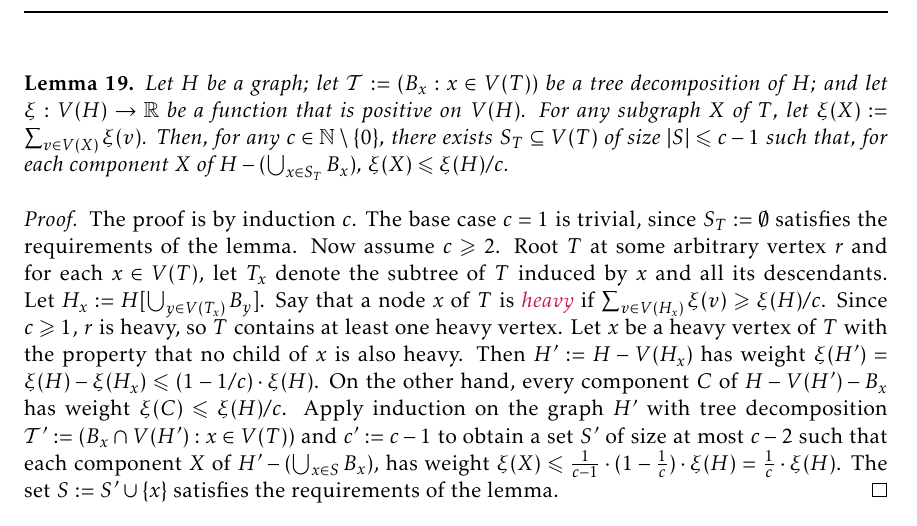
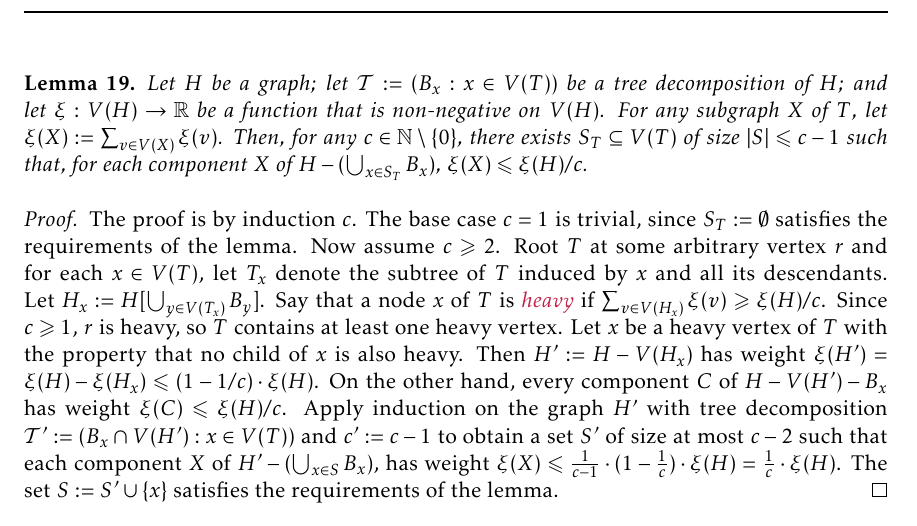
Before and after one commit to patmorin/fan-partition, a LaTeX document (fan-partition.tex): part of page 11 of 26, cut so that both start at the same text. Compiled offline with pdfLaTeX.

Commit message:
Updates from Overleaf

```diff
--- a/fan-partition.tex
+++ b/fan-partition.tex
@@ -485,7 +486,7 @@ The proof of \cref{planar_sparsifier} will make use of the following fairly stan
 
 
 \begin{lem}\label{weighted_separator}
-    Let $H$ be a graph; let $\mathcal{T}:=(B_x:x\in V(T))$ be a tree decomposition of $H$; and let $\xi:V(H)\to\R$ be a function that is positive on $V(H)$.  For any subgraph $X$ of $T$, let       $\xi(X):=\sum_{v\in V(X)} \xi(v)$. Then, for any $c\in\N\setminus\{0\}$, there exists $S_T\subseteq V(T)$ of size $|S|\le c-1$ such that, for each component $X$ of $H-(\bigcup_{x\in S_T} B_x)$, $\xi(X)\le \xi(H)/c$.
+    Let $H$ be a graph; let $\mathcal{T}:=(B_x:x\in V(T))$ be a tree decomposition of $H$; and let $\xi:V(H)\to\R$ be a function that is non-negative on $V(H)$.  For any subgraph $X$ of $T$, let       $\xi(X):=\sum_{v\in V(X)} \xi(v)$. Then, for any $c\in\N\setminus\{0\}$, there exists $S_T\subseteq V(T)$ of size $|S|\le c-1$ such that, for each component $X$ of $H-(\bigcup_{x\in S_T} B_x)$, $\xi(X)\le \xi(H)/c$.
 \end{lem}
 
 \begin{proof}
```
Also changed, not shown: fan-partition.tex (3 more changed lines).
